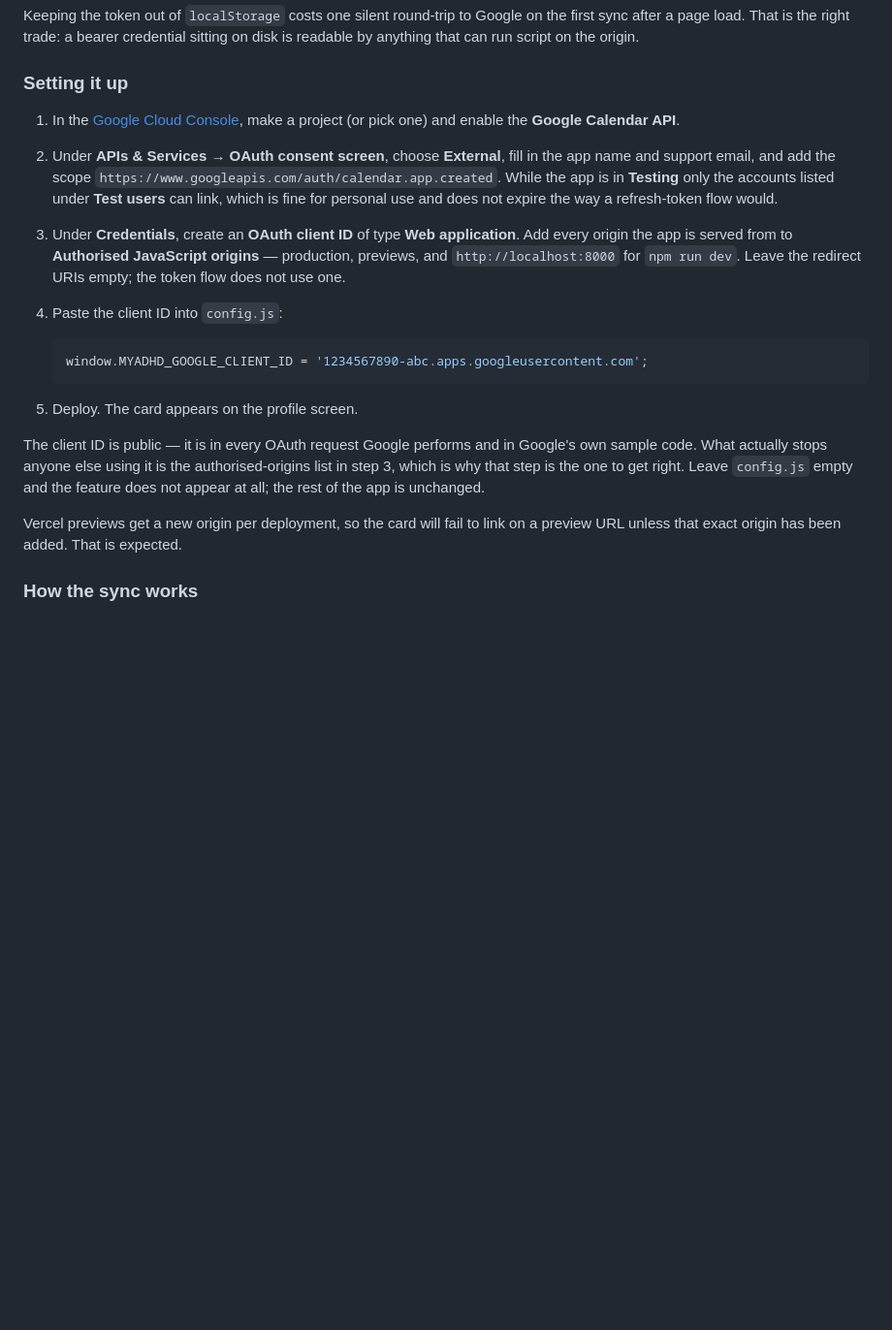
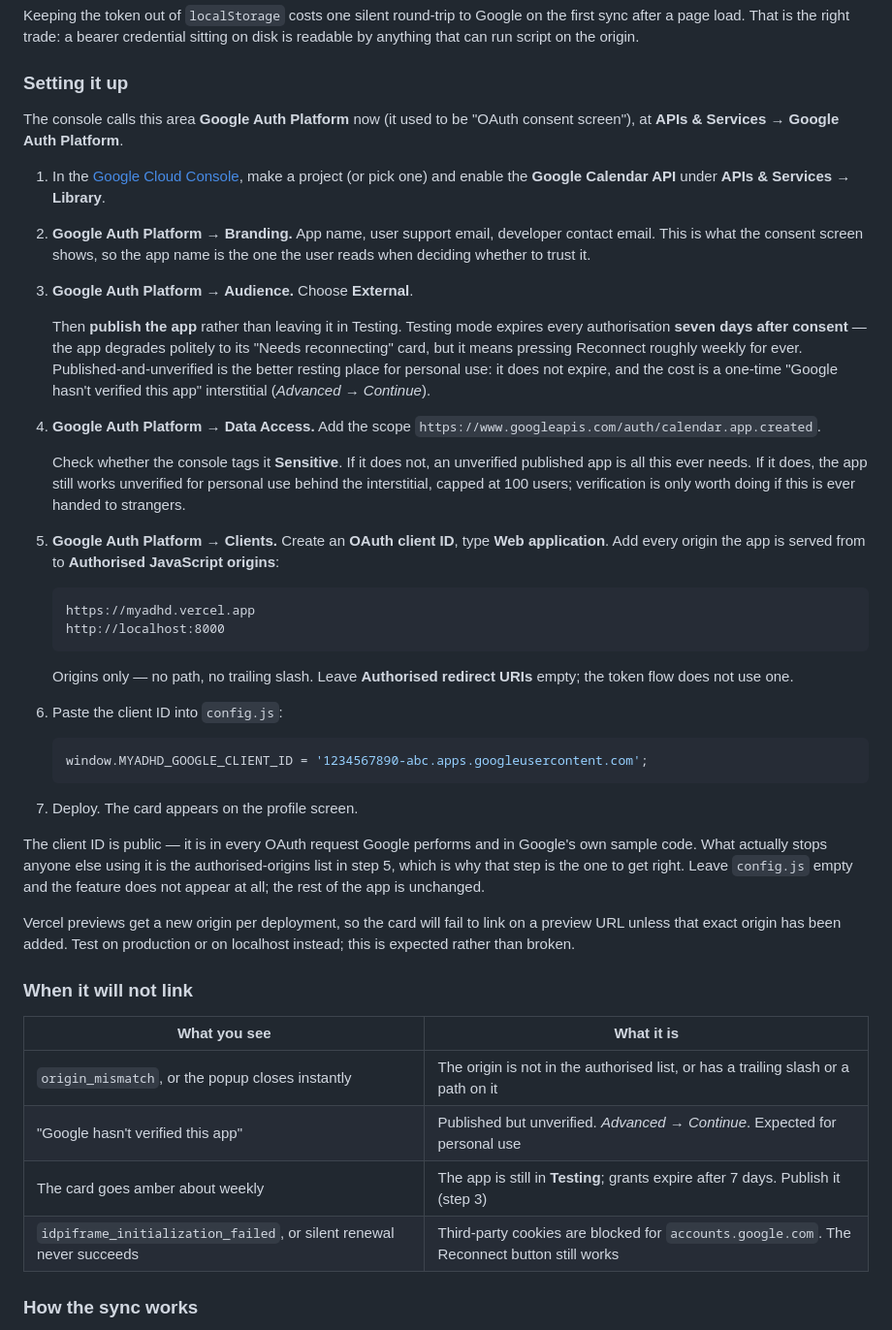
Before and after one commit to aimanhfidz/my.adhd, a Markdown page: README.md, the part around the change. Shown at 97% size. GitHub-like rendering; blank space fills up the shorter version.

Commit message:
docs: correct the calendar setup for the console Google actually ships
Two things were wrong in the setup steps, and one of them would have cost
somebody a weekly click for ever.

The consent screen is now Google Auth Platform, split across Branding,
Audience, Data Access and Clients. Following the old path lands you on a
page that no longer exists.

And Testing mode was recommended on the claim that it "does not expire the
way a refresh-token flow would". It does: Google expires every test-user
authorisation seven days after consent, whatever the flow. The app already
degrades correctly -- the grant dies, silent renewal fails, the card goes
amber and asks for a reconnect -- but a weekly reconnect is not a resting
place. Publishing the app unverified costs one interstitial once, and then
stays put. That is the route now.

Also adds the origins spelled out, and a table of the four ways this fails
to link, since three of them are the same mistake in the origins list.

Co-Authored-By: Claude Opus 5 <noreply@anthropic.com>

````diff
--- a/README.md
+++ b/README.md
@@ -184,33 +184,72 @@ origin.
 
 ### Setting it up
 
+The console calls this area **Google Auth Platform** now (it used to be "OAuth
+consent screen"), at **APIs & Services → Google Auth Platform**.
+
 1. In the [Google Cloud Console](https://console.cloud.google.com/), make a
-   project (or pick one) and enable the **Google Calendar API**.
-2. Under **APIs & Services → OAuth consent screen**, choose **External**, fill
-   in the app name and support email, and add the scope
-   `https://www.googleapis.com/auth/calendar.app.created`. While the app is in
-   **Testing** only the accounts listed under **Test users** can link, which is
-   fine for personal use and does not expire the way a refresh-token flow would.
-3. Under **Credentials**, create an **OAuth client ID** of type **Web
-   application**. Add every origin the app is served from to **Authorised
-   JavaScript origins** — production, previews, and `http://localhost:8000` for
-   `npm run dev`. Leave the redirect URIs empty; the token flow does not use one.
-4. Paste the client ID into `config.js`:
+   project (or pick one) and enable the **Google Calendar API** under
+   **APIs & Services → Library**.
+
+2. **Google Auth Platform → Branding.** App name, user support email, developer
+   contact email. This is what the consent screen shows, so the app name is the
+   one the user reads when deciding whether to trust it.
+
+3. **Google Auth Platform → Audience.** Choose **External**.
+
+   Then **publish the app** rather than leaving it in Testing. Testing mode
+   expires every authorisation **seven days after consent** — the app degrades
+   politely to its "Needs reconnecting" card, but it means pressing Reconnect
+   roughly weekly for ever. Published-and-unverified is the better resting
+   place for personal use: it does not expire, and the cost is a one-time
+   "Google hasn't verified this app" interstitial (*Advanced → Continue*).
+
+4. **Google Auth Platform → Data Access.** Add the scope
+   `https://www.googleapis.com/auth/calendar.app.created`.
+
+   Check whether the console tags it **Sensitive**. If it does not, an
+   unverified published app is all this ever needs. If it does, the app still
+   works unverified for personal use behind the interstitial, capped at 100
+   users; verification is only worth doing if this is ever handed to strangers.
+
+5. **Google Auth Platform → Clients.** Create an **OAuth client ID**, type
+   **Web application**. Add every origin the app is served from to **Authorised
+   JavaScript origins**:
+
+   ```
+   https://myadhd.vercel.app
+   http://localhost:8000
+   ```
+
+   Origins only — no path, no trailing slash. Leave **Authorised redirect URIs**
+   empty; the token flow does not use one.
+
+6. Paste the client ID into `config.js`:
 
    ```js
    window.MYADHD_GOOGLE_CLIENT_ID = '1234567890-abc.apps.googleusercontent.com';
    ```
 
-5. Deploy. The card appears on the profile screen.
+7. Deploy. The card appears on the profile screen.
 
 The client ID is public — it is in every OAuth request Google performs and in
 Google's own sample code. What actually stops anyone else using it is the
-authorised-origins list in step 3, which is why that step is the one to get
+authorised-origins list in step 5, which is why that step is the one to get
 right. Leave `config.js` empty and the feature does not appear at all; the rest
 of the app is unchanged.
 
 Vercel previews get a new origin per deployment, so the card will fail to link
-on a preview URL unless that exact origin has been added. That is expected.
+on a preview URL unless that exact origin has been added. Test on production or
+on localhost instead; this is expected rather than broken.
+
+### When it will not link
+
+| What you see | What it is |
+|---|---|
+| `origin_mismatch`, or the popup closes instantly | The origin is not in the authorised list, or has a trailing slash or a path on it |
+| "Google hasn't verified this app" | Published but unverified. *Advanced → Continue*. Expected for personal use |
+| The card goes amber about weekly | The app is still in **Testing**; grants expire after 7 days. Publish it (step 3) |
+| `idpiframe_initialization_failed`, or silent renewal never succeeds | Third-party cookies are blocked for `accounts.google.com`. The Reconnect button still works |
 
 ### How the sync works
 
````
